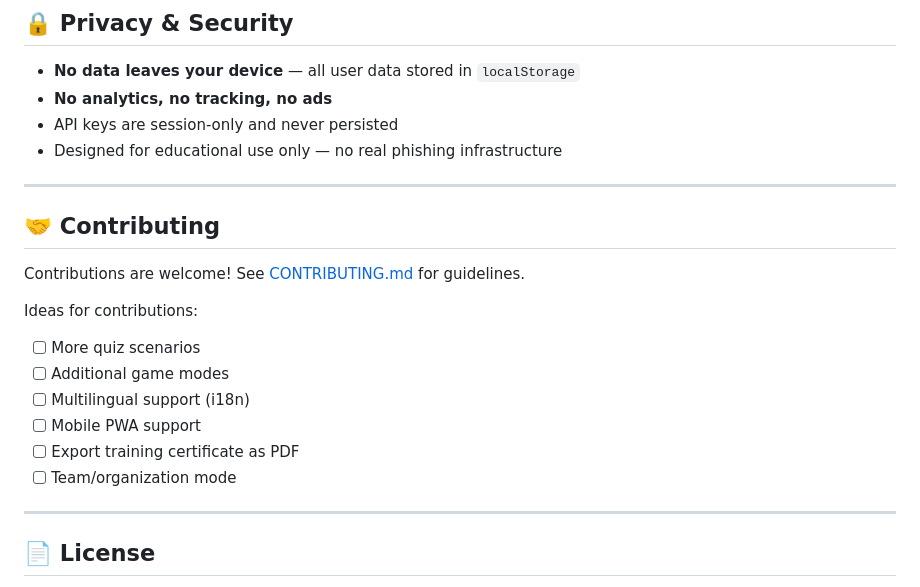
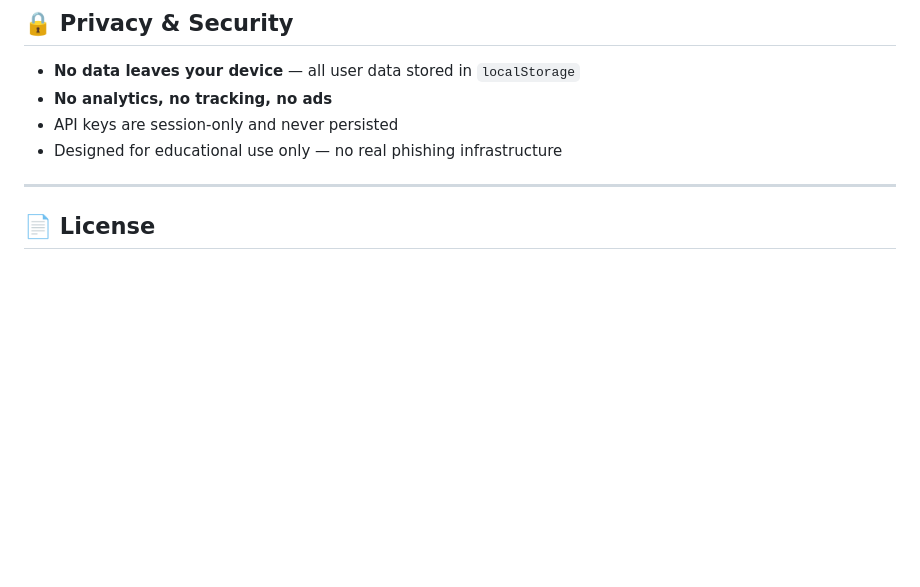
Before and after one commit to saranya866/PhishSheild, a Markdown page: README.md, the part around the change. GitHub-like rendering; blank space fills up the shorter version.

Commit message:
Remove contributing section from README
Removed the contributing section and related ideas from the README.

```diff
--- a/README.md
+++ b/README.md
@@ -178,19 +178,6 @@ Traditional security training is boring. PhishShield makes it interactive, gamif
 - API keys are session-only and never persisted
 - Designed for educational use only — no real phishing infrastructure
 
----
-
-## 🤝 Contributing
-
-Contributions are welcome! See [CONTRIBUTING.md](CONTRIBUTING.md) for guidelines.
-
-Ideas for contributions:
-- [ ] More quiz scenarios
-- [ ] Additional game modes
-- [ ] Multilingual support (i18n)
-- [ ] Mobile PWA support
-- [ ] Export training certificate as PDF
-- [ ] Team/organization mode
 
 ---
 
```
